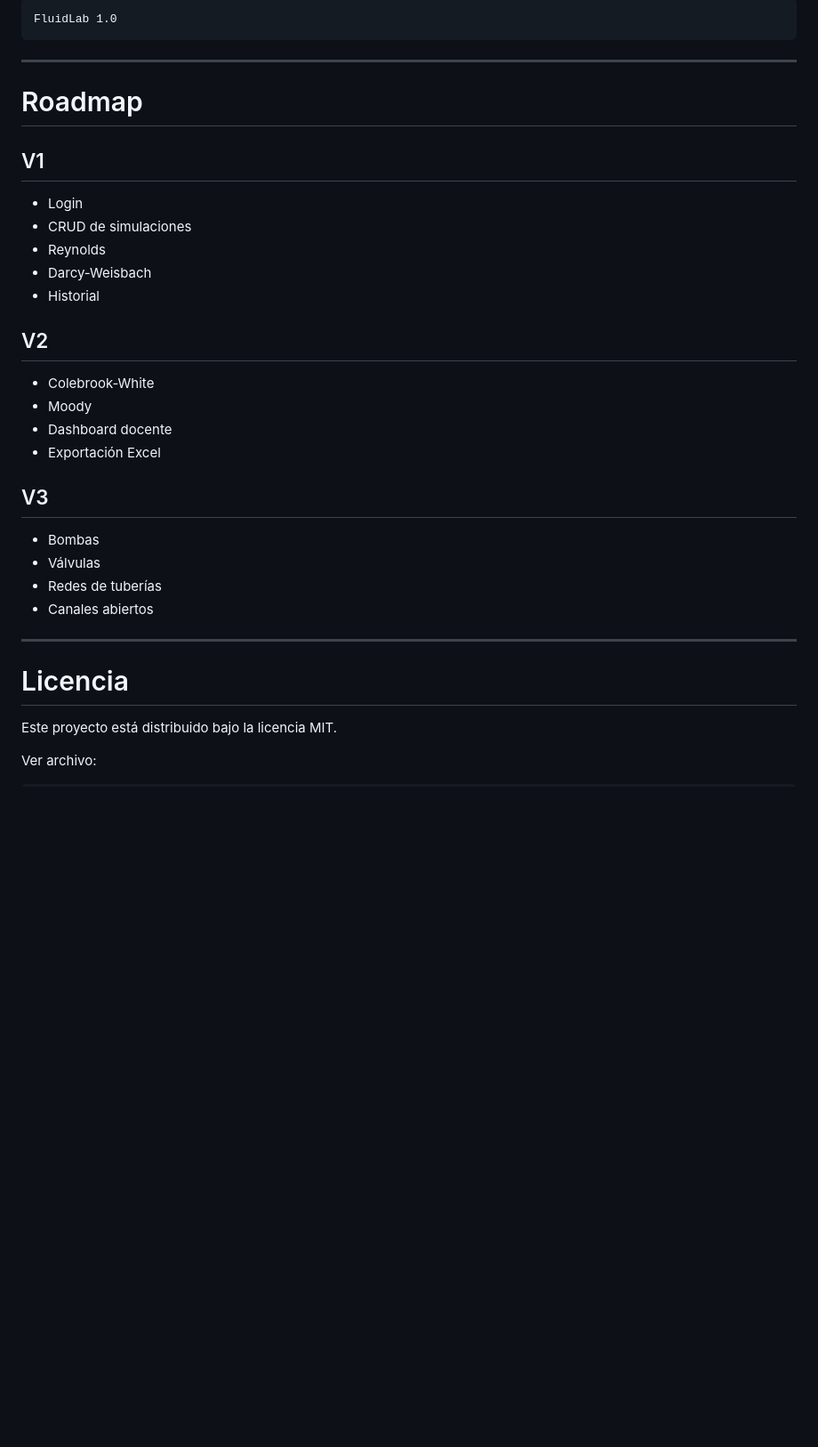
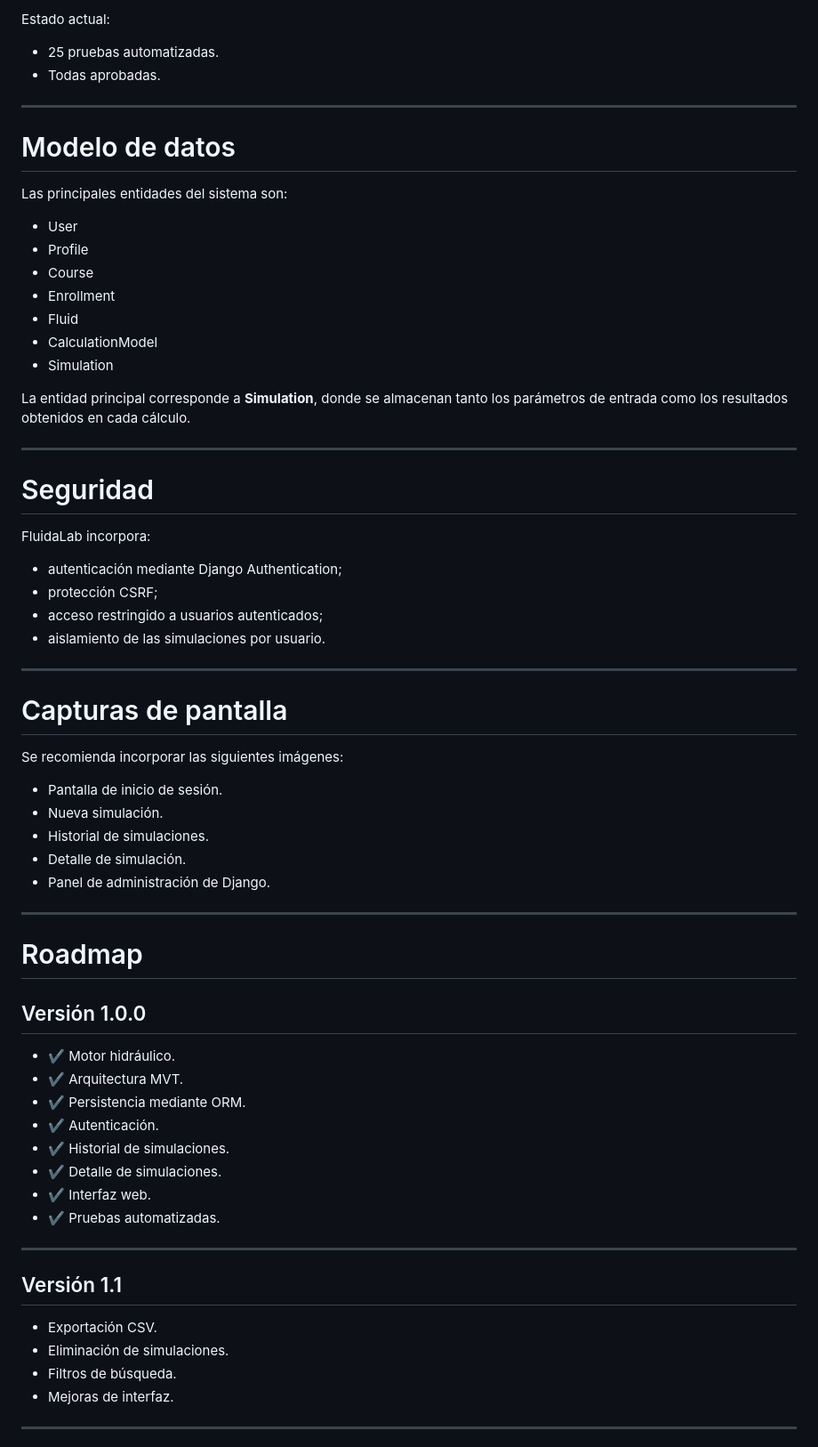
Before and after one commit to psv1977/simulador-fluidos, a Markdown page: README.md, the part around one of its changes. Shown at 89% size. Drawn GitHub-style; blank space fills up the shorter version.

````diff
--- a/README.md
+++ b/README.md
@@ -152,38 +244,72 @@ Versión prevista:
 ```
-FluidLab 1.0
-```
+
+Estado actual:
+
+- 25 pruebas automatizadas.
+- Todas aprobadas.
+
+---
+
+# Modelo de datos
+
+Las principales entidades del sistema son:
+
+- User
+- Profile
+- Course
+- Enrollment
+- Fluid
+- CalculationModel
+- Simulation
+
+La entidad principal corresponde a **Simulation**, donde se almacenan tanto los parámetros de entrada como los resultados obtenidos en cada cálculo.
+
+---
+
+# Seguridad
+
+FluidaLab incorpora:
+
+- autenticación mediante Django Authentication;
+- protección CSRF;
+- acceso restringido a usuarios autenticados;
+- aislamiento de las simulaciones por usuario.
+
+---
+
+# Capturas de pantalla
+
+Se recomienda incorporar las siguientes imágenes:
+
+- Pantalla de inicio de sesión.
+- Nueva simulación.
+- Historial de simulaciones.
+- Detalle de simulación.
+- Panel de administración de Django.
 
 ---
 
 # Roadmap
 
-## V1
+## Versión 1.0.0
 
-- Login
-- CRUD de simulaciones
-- Reynolds
-- Darcy-Weisbach
-- Historial
-
-## V2
-
-- Colebrook-White
-- Moody
-- Dashboard docente
-- Exportación Excel
-
-## V3
-
-- Bombas
-- Válvulas
-- Redes de tuberías
-- Canales abiertos
+- ✔ Motor hidráulico.
+- ✔ Arquitectura MVT.
+- ✔ Persistencia mediante ORM.
+- ✔ Autenticación.
+- ✔ Historial de simulaciones.
+- ✔ Detalle de simulaciones.
+- ✔ Interfaz web.
+- ✔ Pruebas automatizadas.
 
 ---
 
-# Licencia
+## Versión 1.1
 
-Este proyecto está distribuido bajo la licencia MIT.
+- Exportación CSV.
+- Eliminación de simulaciones.
+- Filtros de búsqueda.
+- Mejoras de interfaz.
 
-Ver archivo:
+---
 
````
Also changed, not shown: other parts of README.md (+179 -65 lines).
